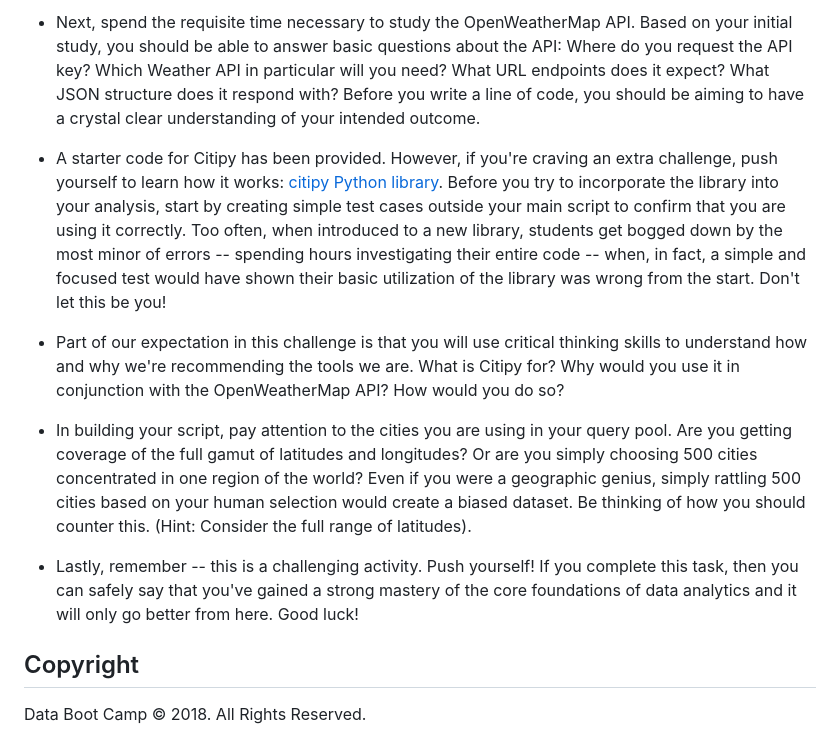
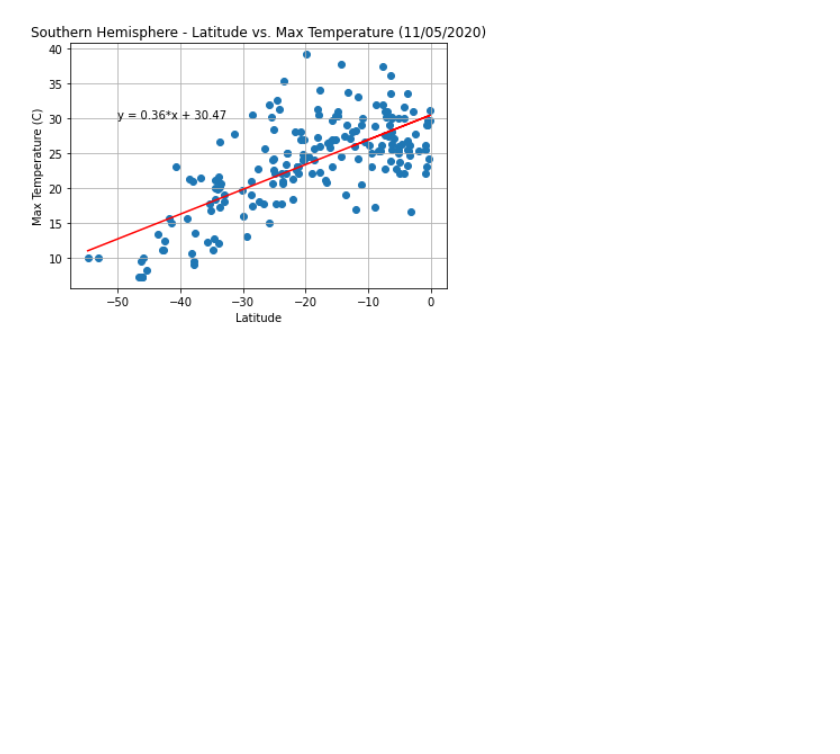
Before and after one commit to angmay/databootcamp, a Markdown page: 6. API Challenge/README.md, the part around the change printed below. GitHub-like rendering; pictures changed too: 6. API Challenge/Images/summary5.png (added); blank space fills up the shorter version.

```diff
--- a/6. API Challenge/README.md
+++ b/6. API Challenge/README.md
@@ -44,14 +34,2 @@ As final considerations:
 
-* Next, spend the requisite time necessary to study the OpenWeatherMap API. Based on your initial study, you should be able to answer  basic questions about the API: Where do you request the API key? Which Weather API in particular will you need? What URL endpoints does it expect? What JSON structure does it respond with? Before you write a line of code, you should be aiming to have a crystal clear understanding of your intended outcome.
-
-* A starter code for Citipy has been provided. However, if you're craving an extra challenge, push yourself to learn how it works: [citipy Python library](https://pypi.python.org/pypi/citipy). Before you try to incorporate the library into your analysis, start by creating simple test cases outside your main script to confirm that you are using it correctly. Too often, when introduced to a new library, students get bogged down by the most minor of errors -- spending hours investigating their entire code -- when, in fact, a simple and focused test would have shown their basic utilization of the library was wrong from the start. Don't let this be you!
-
-* Part of our expectation in this challenge is that you will use critical thinking skills to understand how and why we're recommending the tools we are. What is Citipy for? Why would you use it in conjunction with the OpenWeatherMap API? How would you do so?
-
-* In building your script, pay attention to the cities you are using in your query pool. Are you getting coverage of the full gamut of latitudes and longitudes? Or are you simply choosing 500 cities concentrated in one region of the world? Even if you were a geographic genius, simply rattling 500 cities based on your human selection would create a biased dataset. Be thinking of how you should counter this. (Hint: Consider the full range of latitudes).
-
-* Lastly, remember -- this is a challenging activity. Push yourself! If you complete this task, then you can safely say that you've gained a strong mastery of the core foundations of data analytics and it will only go better from here. Good luck!
-
-## Copyright
-
-Data Boot Camp © 2018. All Rights Reserved.
+![Summary](Images/summary5.png)
```
Also changed, not shown: other parts of 6. API Challenge/README.md (+16 -26 lines), 6. API Challenge/Images/data.png (added), 6. API Challenge/Images/summary1.png (added), 6. API Challenge/Images/summary2.png (added), 6. API Challenge/Images/summary3.png (added), 6. API Challenge/Images/summary4.png (added).
